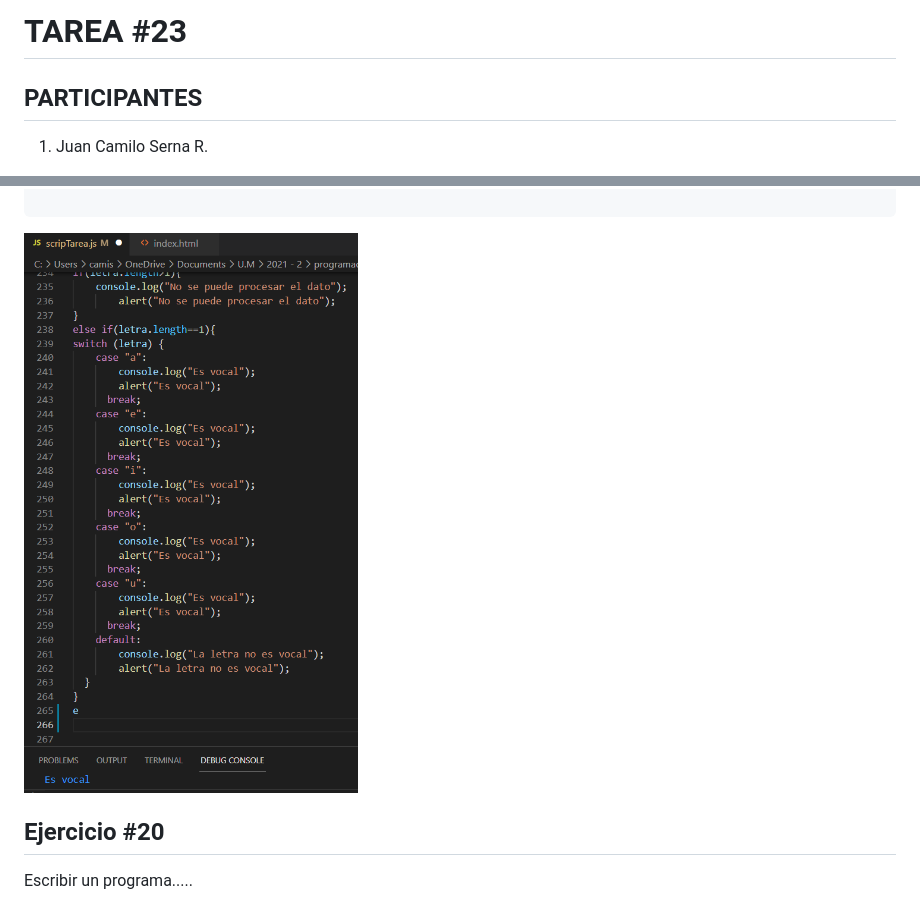
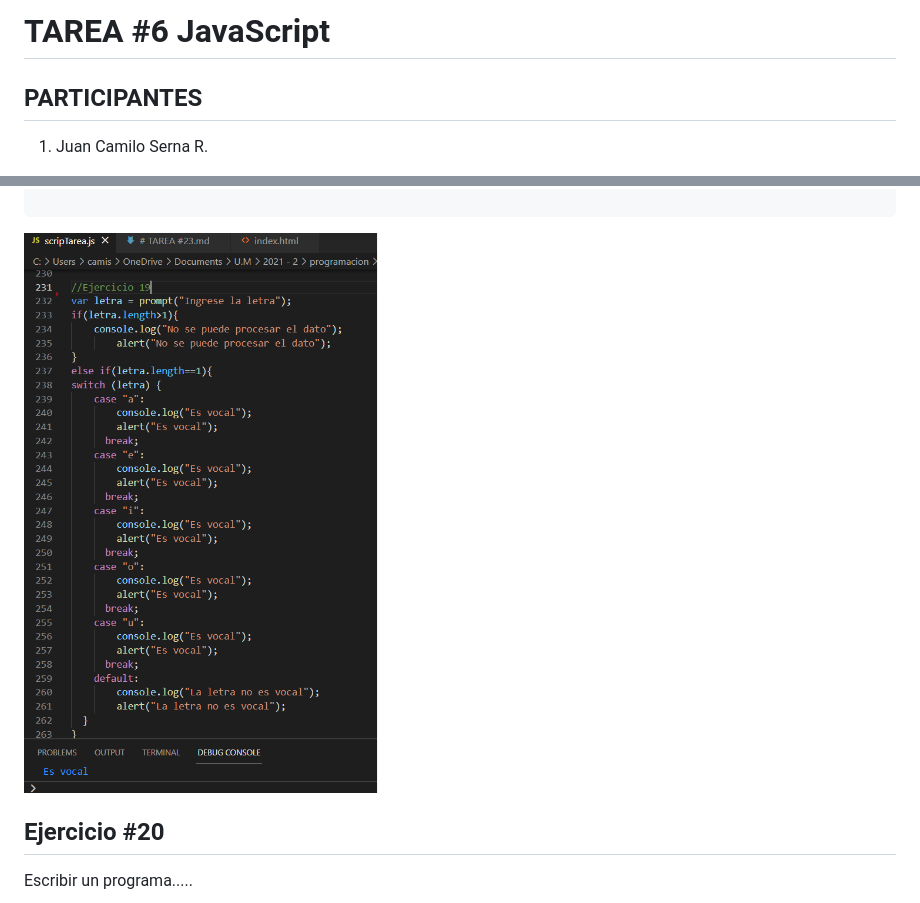
Before and after one commit to jcserna/Tarea6JavaScript, a Markdown page: # TAREA #23.md, 2 parts joined by grey strips. Drawn GitHub-style; pictures changed too: images/ejercicio19.png.

```diff
--- a/# TAREA #23.md
+++ b/# TAREA #23.md
@@ -1,4 +1,4 @@
-# TAREA #23
+# TAREA #6 JavaScript
 
 ## PARTICIPANTES
 1. Juan Camilo Serna R.
```
Also changed, not shown: 1 other file.
